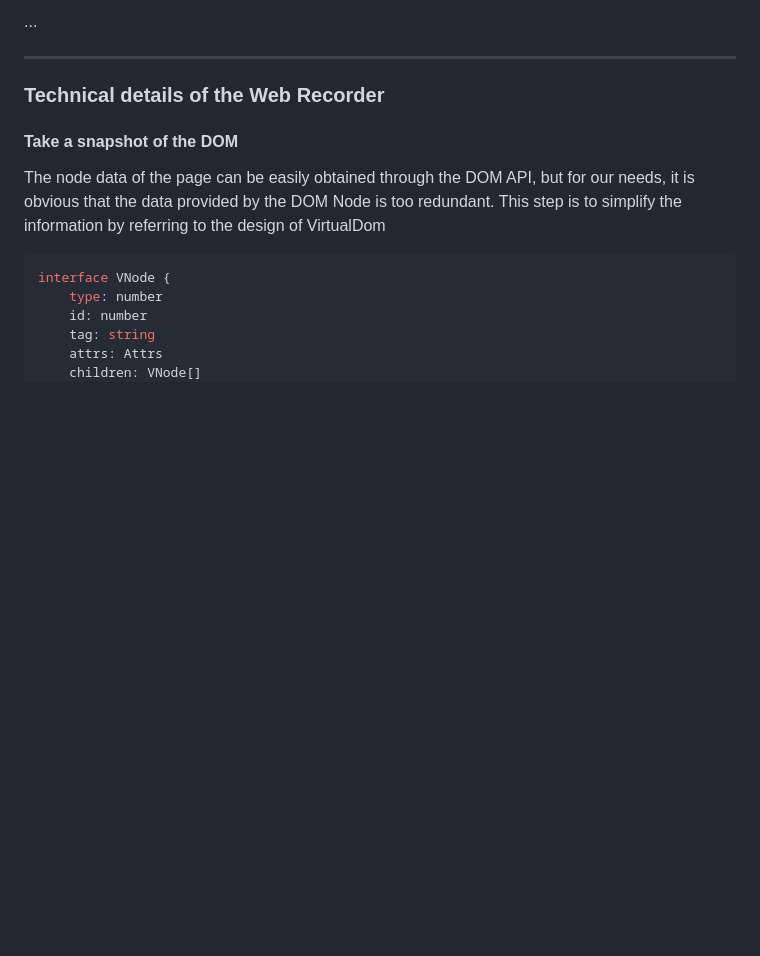
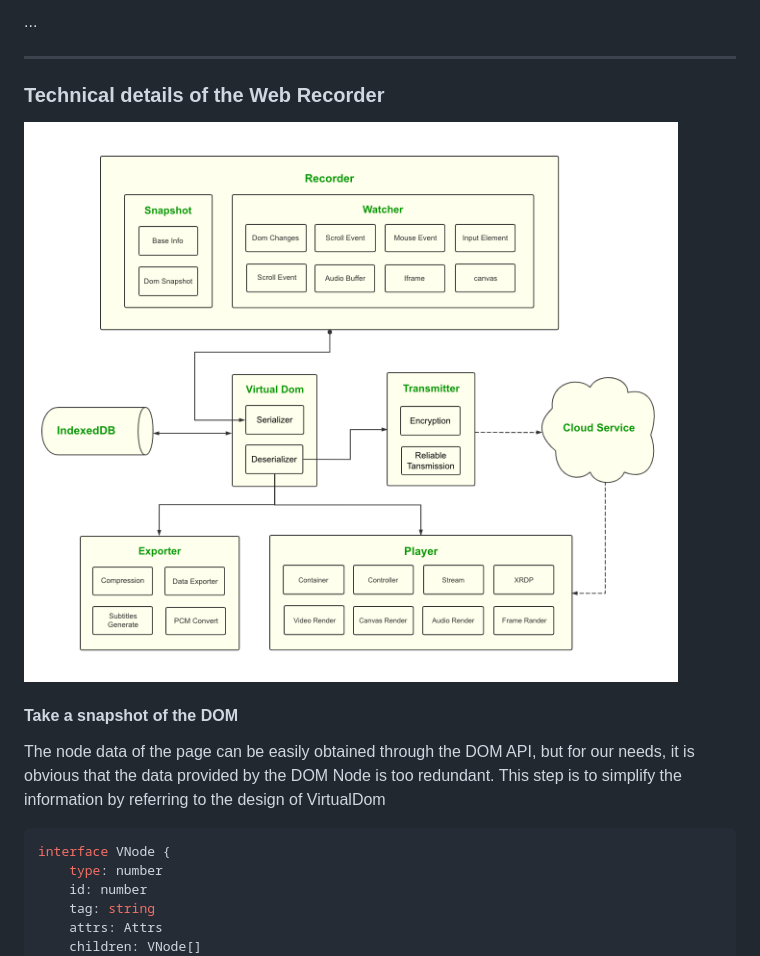
Before and after one commit to oct16/TimeCat, a Markdown page: README.md, the part around the change. GitHub-like rendering; pictures changed too: assets/architecture.png (added); blank space fills up the shorter version.

Commit message:
docs: add architecture map

```diff
--- a/README.md
+++ b/README.md
@@ -164,6 +164,8 @@ I have though about the following aspects
 
 ---
 ### Technical details of the Web Recorder
+
+![Architecture](./assets/architecture.png)
 
 #### Take a snapshot of the DOM
 
```
Also changed, not shown: 1 other file.
